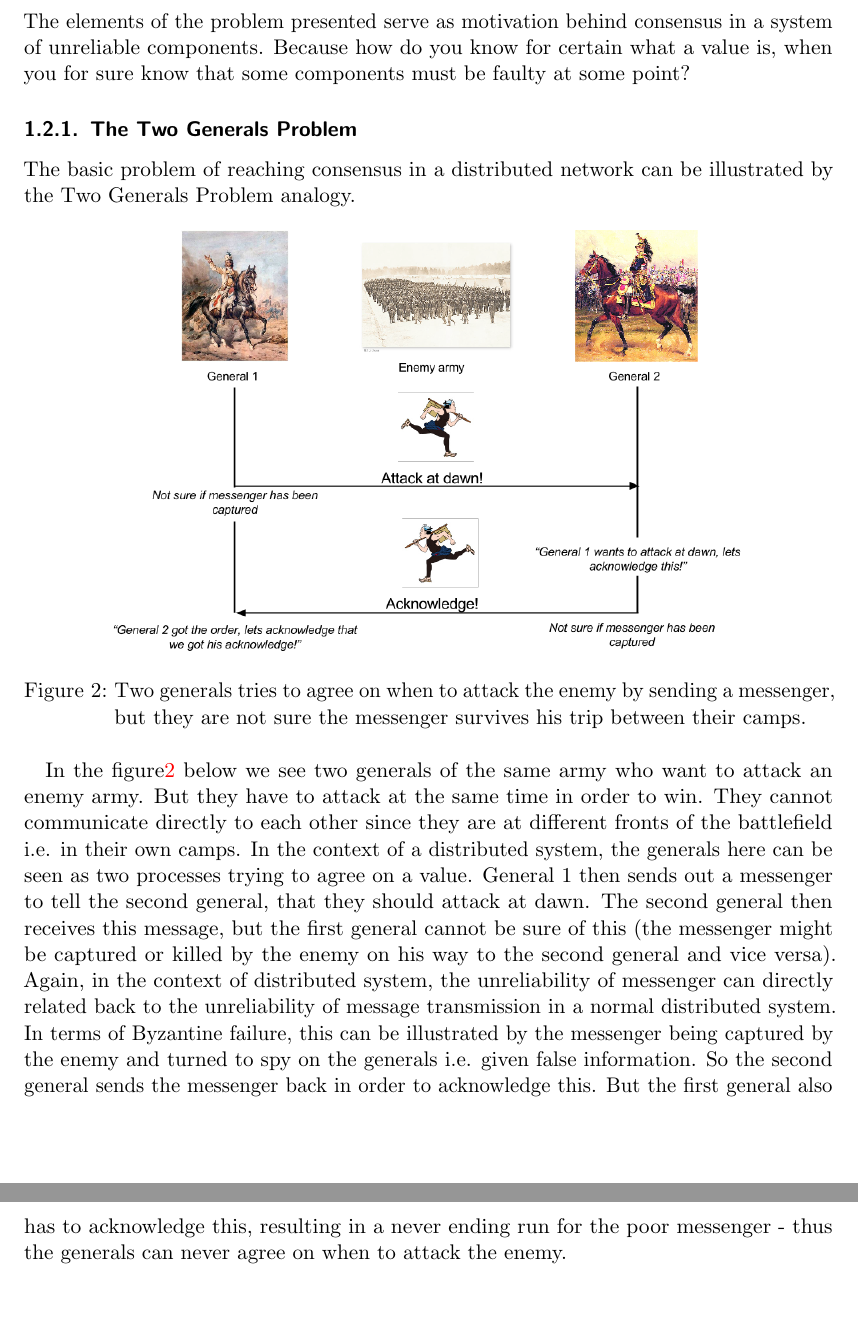
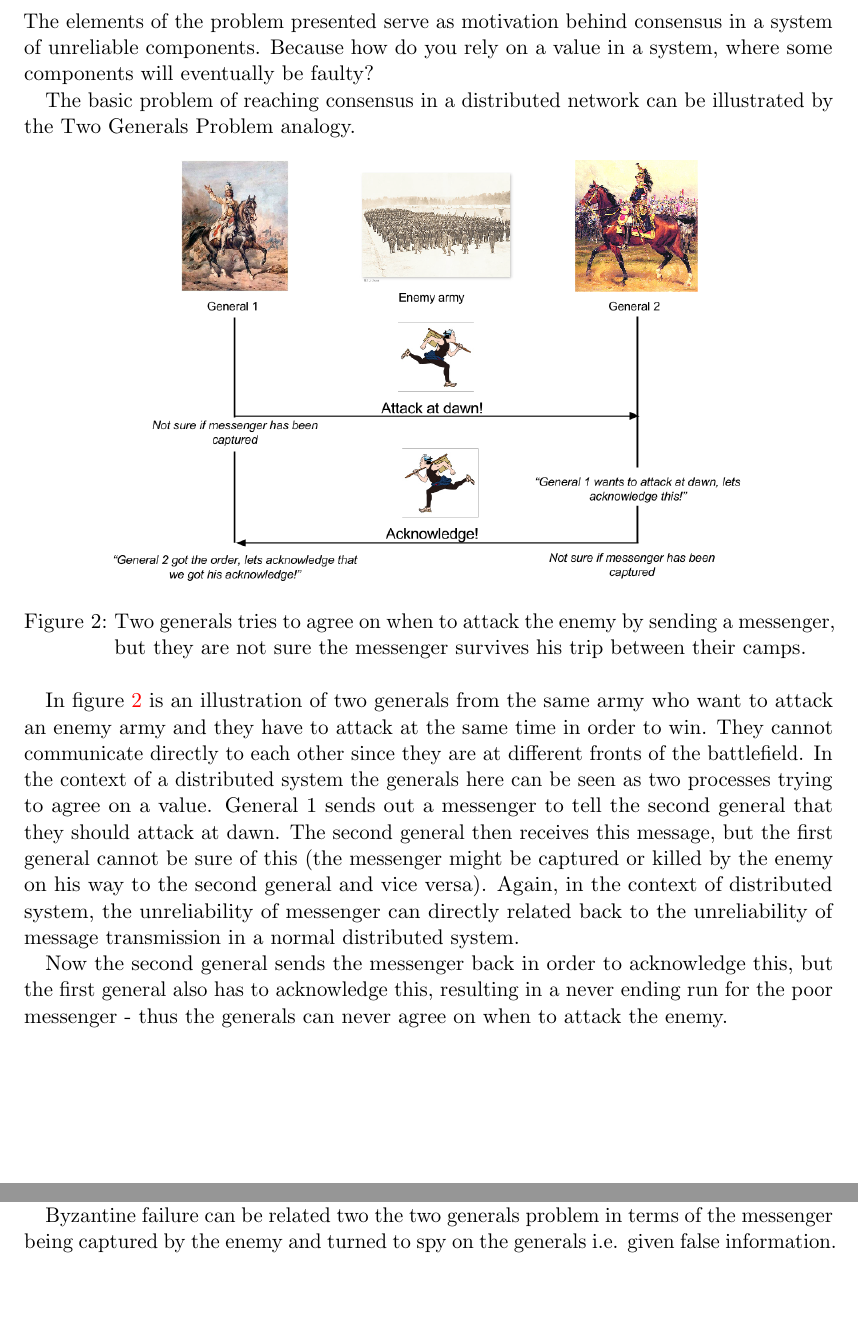
Before and after one commit to anderslime/ft-raft-report, a LaTeX document (report.tex, which reads 01-introduction.tex): two parts of pages 6 and 7 of 32, joined at a grey line, cut so that both start at the same text, the shorter picture padded with empty space. Compiled offline with pdfLaTeX.

Commit message:
More flat structure for motivation section
.. and corrected two generals problem.

Byzantine faults is mentioned before introduced

```diff
--- a/01-introduction.tex
+++ b/01-introduction.tex
@@ -29,6 +28,8 @@ The fundamental problem behind this is that you cannot rely on the individual pr
-The elements of the problem presented serve as motivation behind consensus in a system of unreliable components. Because how do you know for certain what a value is, when you for sure know that some components must be faulty at some point?
+\subsection{Motivation: Two Generals Problem} % (fold)
+\label{sub:motivation_two_generals_problem}
 
-\subsubsection{The Two Generals Problem}
+The elements of the problem presented serve as motivation behind consensus in a system of unreliable components. Because how do you rely on a value in a system, where some components will eventually be faulty?
+
 The basic problem of reaching consensus in a distributed network can be illustrated by the Two Generals Problem analogy.
 
 \begin{figure}[h]
@@ -38,9 +39,10 @@ The basic problem of reaching consensus in a distributed network can be illustra
 	\label{generals}
 \end{figure}
 
-In the figure\ref{generals} below we see two generals of the same army who want to attack an enemy army. But they have to attack at the same time in order to win. They cannot communicate directly to each other since they are at different fronts of the battlefield i.e. in their own camps. In the context of a distributed system, the generals here can be seen as two processes trying to agree on a value.
-General 1 then sends out a messenger to tell the second general, that they should attack at dawn. The second general then receives this message, but the first general cannot be sure of this (the messenger might be captured or killed by the enemy on his way to the second general and vice versa). Again, in the context of distributed system, the unreliability of messenger can directly related back to the unreliability of message transmission in a normal distributed system. In terms of Byzantine failure, this can be illustrated by the messenger being captured by the enemy and turned to spy on the generals i.e. given false information.
-So the second general sends the messenger back in order to acknowledge this. But the first general also has to acknowledge this, resulting in a never ending run for the poor messenger - thus the generals can never agree on when to attack the enemy.
+In figure~\ref{generals} is an illustration of two generals from the same army who want to attack an enemy army and they have to attack at the same time in order to win. They cannot communicate directly to each other since they are at different fronts of the battlefield. In the context of a distributed system the generals here can be seen as two processes trying to agree on a value.
+General 1 sends out a messenger to tell the second general that they should attack at dawn. The second general then receives this message, but the first general cannot be sure of this (the messenger might be captured or killed by the enemy on his way to the second general and vice versa). Again, in the context of distributed system, the unreliability of messenger can directly related back to the unreliability of message transmission in a normal distributed system.
+
+Now the second general sends the messenger back in order to acknowledge this, but the first general also has to acknowledge this, resulting in a never ending run for the poor messenger - thus the generals can never agree on when to attack the enemy.
 
 \subsubsection{Properties of distributed consensus}
 When want to define consensus, the goal is to satisfy a set of requirements i.e. properties that the distributed system must uphold. These are used to describe the systems fault tolerant features related to faulty processes. A faulty process can either fail by crashing or experience a Byzantine failure. Such a failure in the context of distributes system occur when e.g. a process for some reason transmits incorrect or malicious data throughout the network. Due to the arbitrary results of these kinds of failures, properties of a system are often distinguished by either tolerating them or not. A main difference in terms of properties of a system whether it tolerates Byzantine failures or not, is the validity and integrity. The integrity property for a system that does not tolerate Byzantine failures is as following\cite{DistributedSystems}.
@@ -61,4 +63,8 @@ When want to define consensus, the goal is to satisfy a set of requirements i.e.
 The clearest commonality here, is that you should always be able to say that all correct processes must be able to decide on the same value or state, as mentioned earlier. Though the main difference is that with Byzantine processes, you must be able to say if they are all correct before stating they can derive the same value. This fact differentiates many solutions to this problem, depending on which property set they can satisfy. \\
 Also, as discussed in \cite{Raft} a consensus algorithm for a non-Byzantine system has the following properties: safety, availability, timing interdependency, and majority vote on procedure calls. The safety property can be directly related back to our validity and integrity properties, as the system's safety and availability is measured be the correctness of return result upon a request.
 
+Byzantine failure can be related two the two generals problem in terms of the messenger being captured by the enemy and turned to spy on the generals i.e. given false information.
+
+% subsection motivation_two_generals_problem (end)
+
 % section introduction (end)
```
Also changed, not shown: 01-introduction.tex (3 more changed lines).
